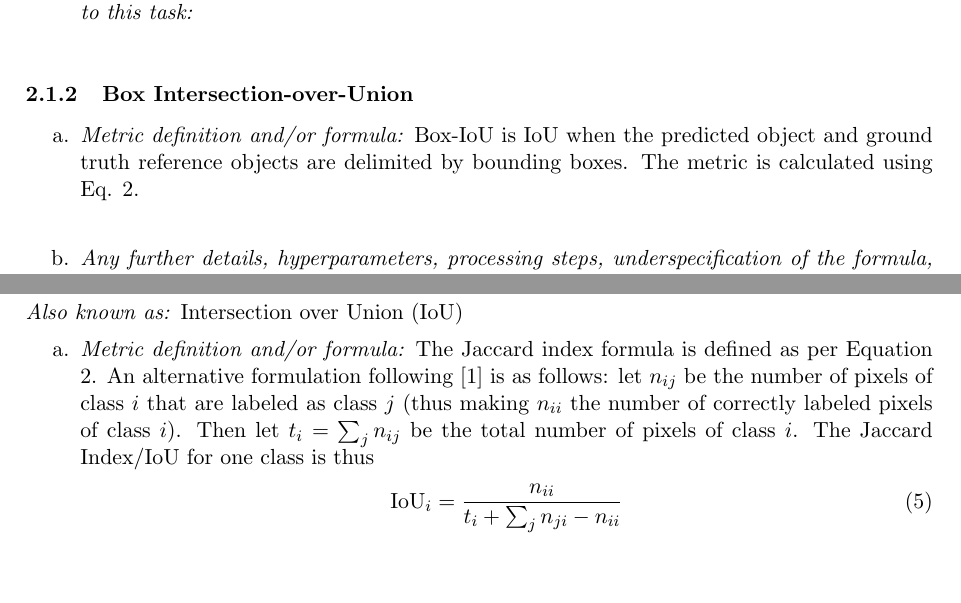
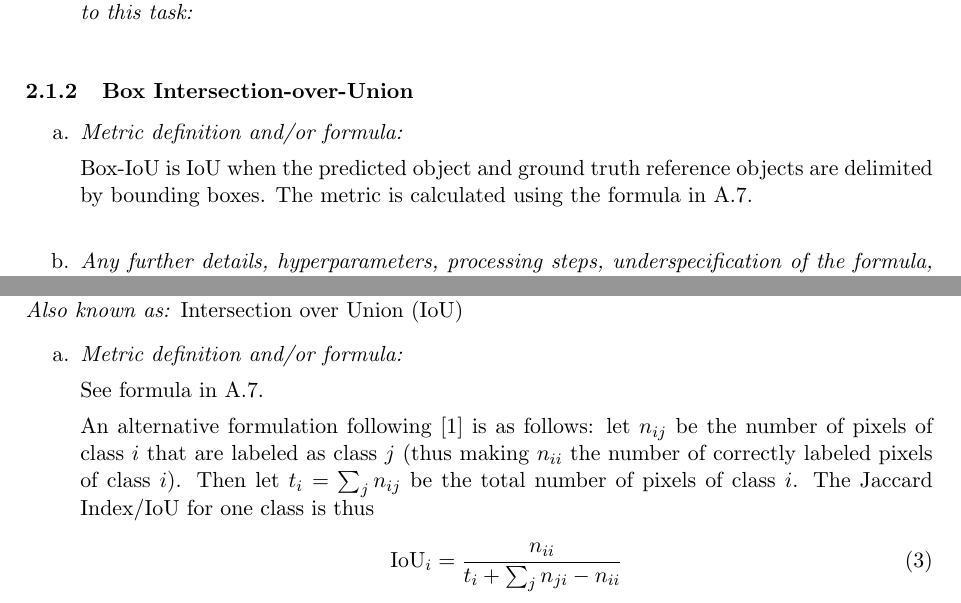
Before and after one commit to NoLeFa-84/computer-vision-metrics, a LaTeX document (main.tex): two parts of pages 2 and 16 of 68 before the commit and two parts of pages 2 and 16 of 69 after it, joined at a grey line, cut so that both start at the same text, the shorter picture padded with empty space. Compiled offline with pdfLaTeX.

Commit message:
factor out IoU

```diff
--- a/main.tex
+++ b/main.tex
@@ -70,7 +68,8 @@ Here we present a number of tasks in computer vision and detail the metrics appl
         \subsubsection{Box Intersection-over-Union}
             \begin{enumerate}[label=\alph*.]
                 \item \textit{Metric definition and/or formula:}
-                Box-IoU is IoU when the predicted object and ground truth reference objects are delimited by bounding boxes. The metric is calculated using Eq. \ref{intersection_over_union}.
+
+                Box-IoU is IoU when the predicted object and ground truth reference objects are delimited by bounding boxes. The metric is calculated using the formula in \ref{formula:iou}.
                 \bigskip
                 \item \textit{Any further details, hyperparameters, processing steps, underspecification of the formula, context dependencies, or other ambiguities in the metric itself that can affect reproducibility:}
                 \bigskip
@@ -529,7 +529,10 @@ Here we present a number of tasks in computer vision and detail the metrics appl
             \textit{Also known as:} Intersection over Union (IoU)
             \begin{enumerate}[label=\alph*.]
                 \item \textit{Metric definition and/or formula:}
-                    The Jaccard index formula is defined as per Equation \ref{intersection_over_union}. An alternative formulation following \cite{long2015fully} is as follows: let $n_{ij}$ be the number of pixels of class $i$ that are labeled as class $j$ (thus making $n_{ii}$ the number of correctly labeled pixels of class $i$). Then let $t_i = \sum_{j} n_{ij}$ be the total number of pixels of class $i$. The Jaccard Index/IoU for one class is thus
+
+                    See formula in \ref{formula:iou}.
+
+                    An alternative formulation following \cite{long2015fully} is as follows: let $n_{ij}$ be the number of pixels of class $i$ that are labeled as class $j$ (thus making $n_{ii}$ the number of correctly labeled pixels of class $i$). Then let $t_i = \sum_{j} n_{ij}$ be the total number of pixels of class $i$. The Jaccard Index/IoU for one class is thus
                     \begin{align}
                         \textrm{IoU}_i = \frac{n_{ii}}{t_i + \sum_j n_{ji} - n_{ii}}
                     \end{align}
```
Also changed, not shown: main.pdf, main.tex (19 more changed lines).
